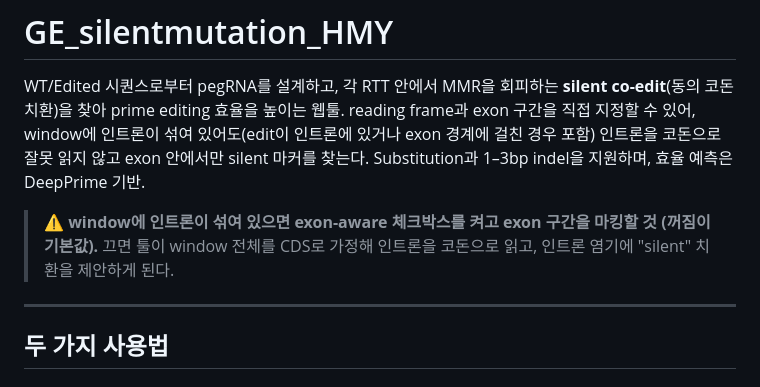
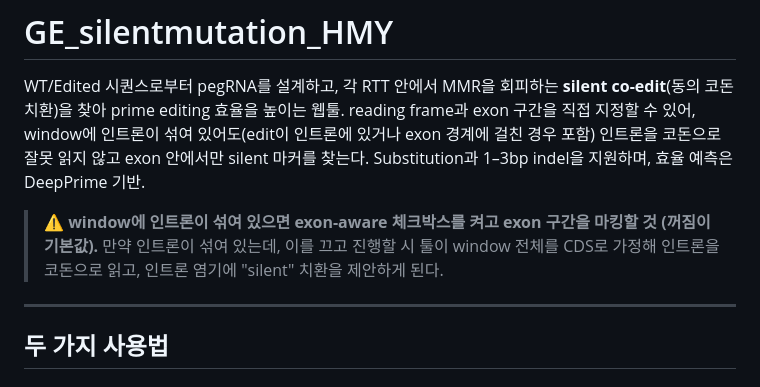
Before and after one commit to arisonhae/GE_silentmutation_HMY, a Markdown page: README.md, the part around the change. GitHub-like rendering.

```diff
--- a/README.md
+++ b/README.md
@@ -7,8 +7,8 @@ exon 경계에 걸친 경우 포함) 인트론을 코돈으로 잘못 읽지 않
 마커를 찾는다. Substitution과 1–3bp indel을 지원하며, 효율 예측은 DeepPrime 기반.
 
 > **⚠️ window에 인트론이 섞여 있으면 exon-aware 체크박스를 켜고 exon 구간을 마킹할 것
-> (꺼짐이 기본값).** 끄면 툴이 window 전체를 CDS로 가정해 인트론을 코돈으로 읽고,
-> 인트론 염기에 "silent" 치환을 제안하게 된다.
+> (꺼짐이 기본값).** 만약 인트론이 섞여 있는데, 이를 끄고 진행할 시 툴이 window 전체를 CDS로 가정해
+> 인트론을 코돈으로 읽고, 인트론 염기에 "silent" 치환을 제안하게 된다.
 ---
 
 ## 두 가지 사용법
```
